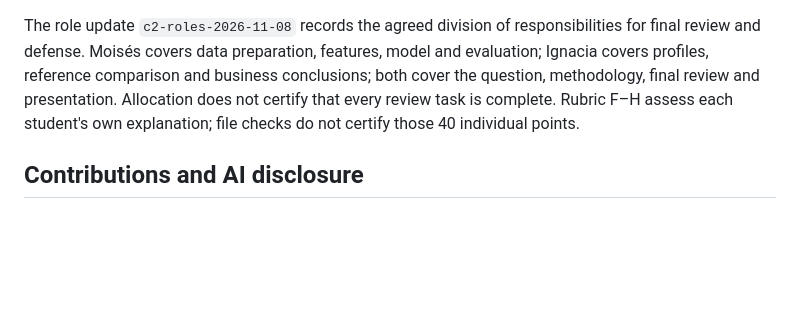
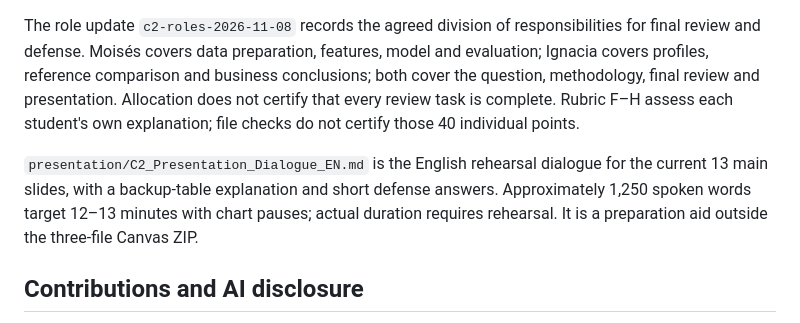
Before and after one commit to DirtyCheese02/online-retail-bi-medina-castillo, a Markdown page: c2/README.md, the part around the change. Rendered like a GitHub page; blank space fills up the shorter version.

Commit message:
Add clear English C2 presentation dialogue and rehearsal prompts

```diff
--- a/c2/README.md
+++ b/c2/README.md
@@ -34,6 +34,8 @@ The original C2 submission and both visual revisions remain preserved at their t
 
 The role update `c2-roles-2026-11-08` records the agreed division of responsibilities for final review and defense. Moisés covers data preparation, features, model and evaluation; Ignacia covers profiles, reference comparison and business conclusions; both cover the question, methodology, final review and presentation. Allocation does not certify that every review task is complete. Rubric F–H assess each student's own explanation; file checks do not certify those 40 individual points.
 
+`presentation/C2_Presentation_Dialogue_EN.md` is the English rehearsal dialogue for the current 13 main slides, with a backup-table explanation and short defense answers. Approximately 1,250 spoken words target 12–13 minutes with chart pauses; actual duration requires rehearsal. It is a preparation aid outside the three-file Canvas ZIP.
+
 ## Contributions and AI disclosure
 
 Moisés supplied project materials, the updated brief and actual W2 feedback. The notebook records the agreed review/defense responsibilities above. Codex assisted with code/text/layout drafts and automated verification; students remain responsible for review and defense.
```
Also changed, not shown: c2/presentation/C2_Presentation_Dialogue_EN.md (added, +140 -0 lines).
